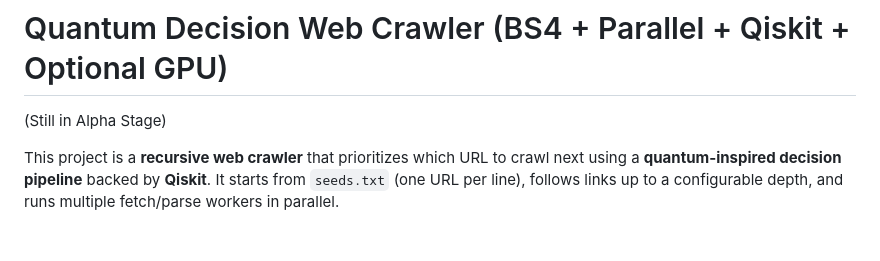
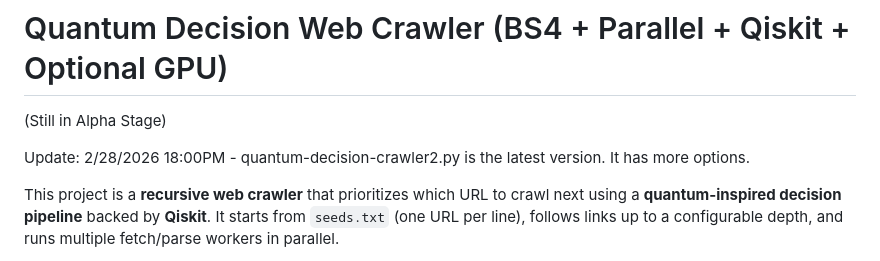
Before and after one commit to stingraze/quantum-qiskit-decision-web-crawler, a Markdown page: README.md, the part around the change. Rendered like a GitHub page; blank space fills up the shorter version.

```diff
--- a/README.md
+++ b/README.md
@@ -1,6 +1,8 @@
 # Quantum Decision Web Crawler (BS4 + Parallel + Qiskit + Optional GPU)
 
 (Still in Alpha Stage)
+
+Update: 2/28/2026 18:00PM - quantum-decision-crawler2.py is the latest version. It has more options.
 
 This project is a **recursive web crawler** that prioritizes which URL to crawl next using a **quantum-inspired decision pipeline** backed by **Qiskit**. It starts from `seeds.txt` (one URL per line), follows links up to a configurable depth, and runs multiple fetch/parse workers in parallel.
 
```
